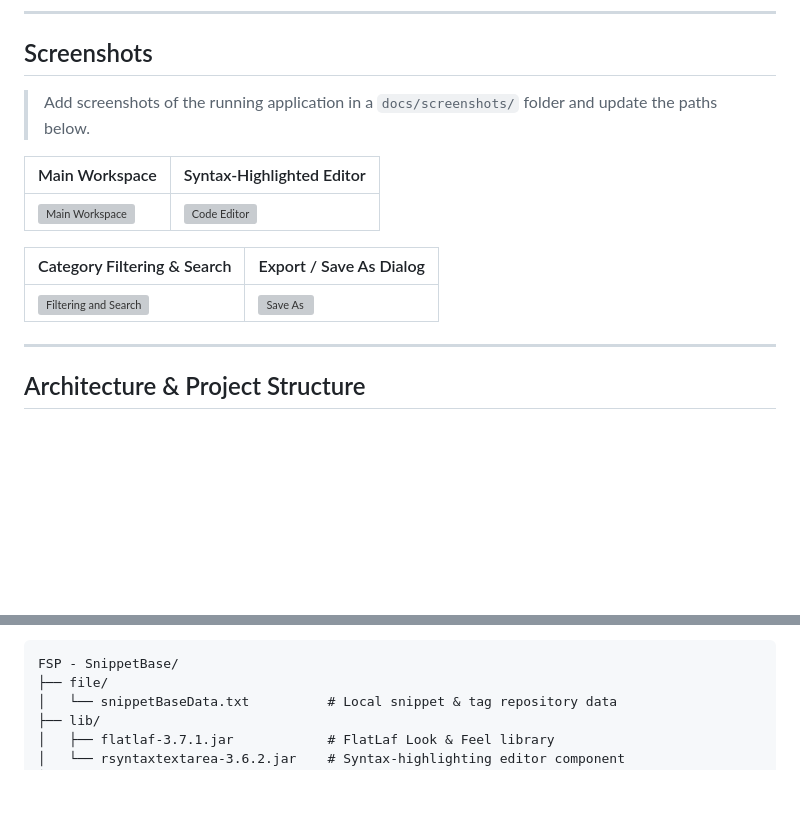
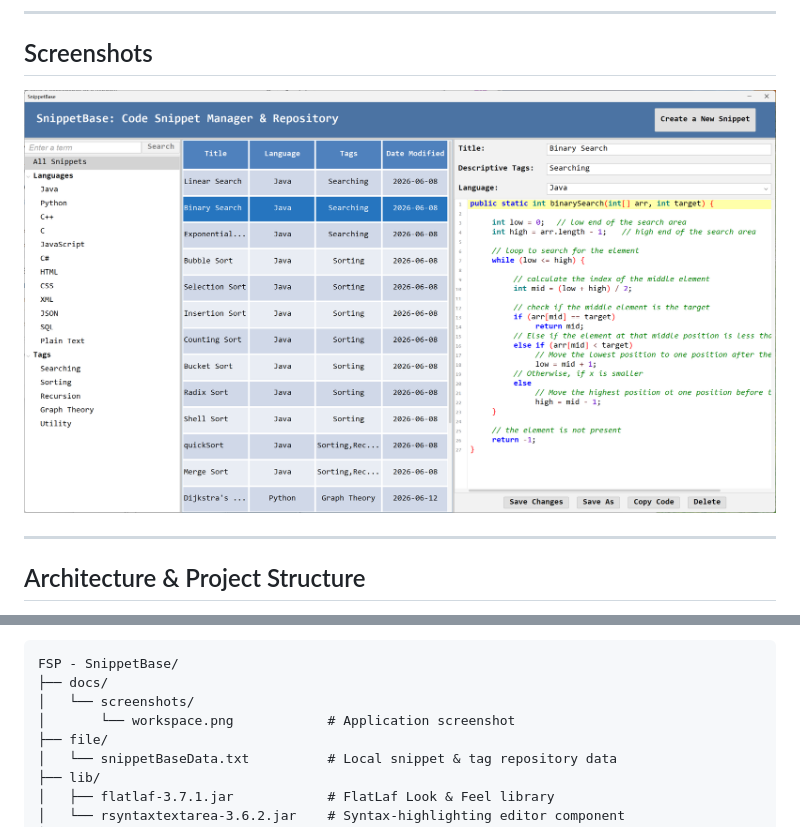
Before and after one commit to doduoduoniaodo/SnippetBase, a Markdown page: README.md, 2 parts joined by grey strips. Drawn GitHub-style; pictures changed too: docs/screenshots/workspace.png (added); blank space fills up the shorter version; grey boxes are pictures that could not be loaded.

Commit message:
update screenshot

````diff
--- a/README.md
+++ b/README.md
@@ -49,15 +49,7 @@ Defined in `src/model/Language.java`:
 
 ## Screenshots
 
-> Add screenshots of the running application in a `docs/screenshots/` folder and update the paths below.
-
-| Main Workspace | Syntax-Highlighted Editor |
-| --- | --- |
-| ![Main Workspace](docs/screenshots/main-workspace.png) | ![Code Editor](docs/screenshots/code-editor.png) |
-
-| Category Filtering & Search | Export / Save As Dialog |
-| --- | --- |
-| ![Filtering and Search](docs/screenshots/filter-search.png) | ![Save As](docs/screenshots/save-as.png) |
+![SnippetBase Workspace](docs/screenshots/workspace.png)
 
 ---
 
@@ -82,6 +74,9 @@ SnippetBase follows the **MVC** pattern across four packages:
 
 ```text
 FSP - SnippetBase/
+├── docs/
+│   └── screenshots/
+│       └── workspace.png            # Application screenshot
 ├── file/
 │   └── snippetBaseData.txt          # Local snippet & tag repository data
 ├── lib/
````
